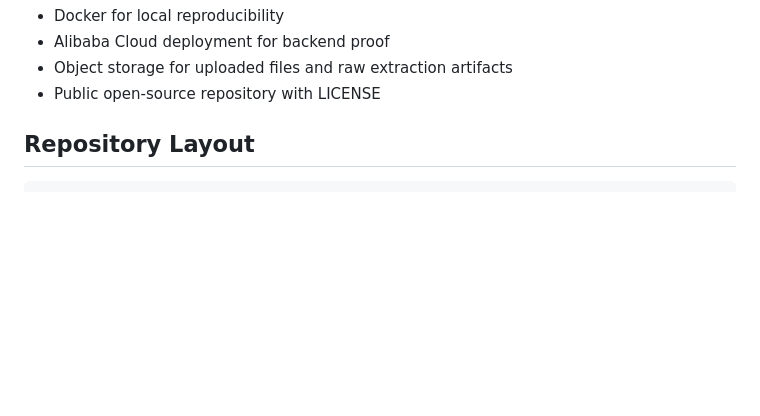
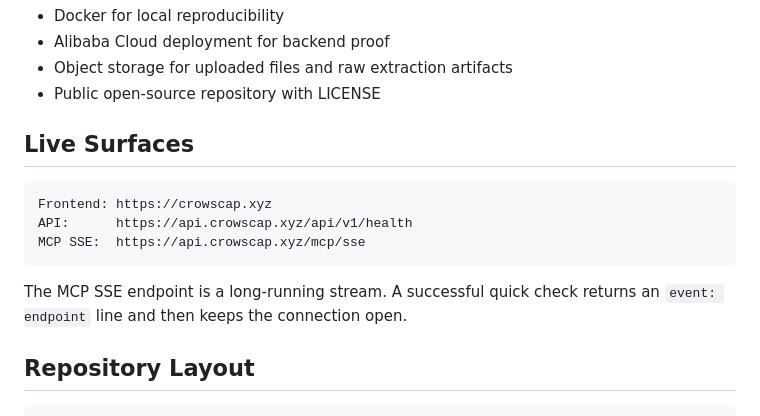
Before and after one commit to Isreal-Oparanti/Crowscap, a Markdown page: README.md, the part around the change. Rendered like a GitHub page; blank space fills up the shorter version.

````diff
--- a/README.md
+++ b/README.md
@@ -40,6 +40,17 @@ Infrastructure:
 - Alibaba Cloud deployment for backend proof
 - Object storage for uploaded files and raw extraction artifacts
 - Public open-source repository with LICENSE
+
+## Live Surfaces
+
+```text
+Frontend: https://crowscap.xyz
+API:      https://api.crowscap.xyz/api/v1/health
+MCP SSE:  https://api.crowscap.xyz/mcp/sse
+```
+
+The MCP SSE endpoint is a long-running stream. A successful quick check returns
+an `event: endpoint` line and then keeps the connection open.
 
 ## Repository Layout
 
````
Also changed, not shown: docs/16-ecs-mcp-deployment.md (+43 -6 lines).
